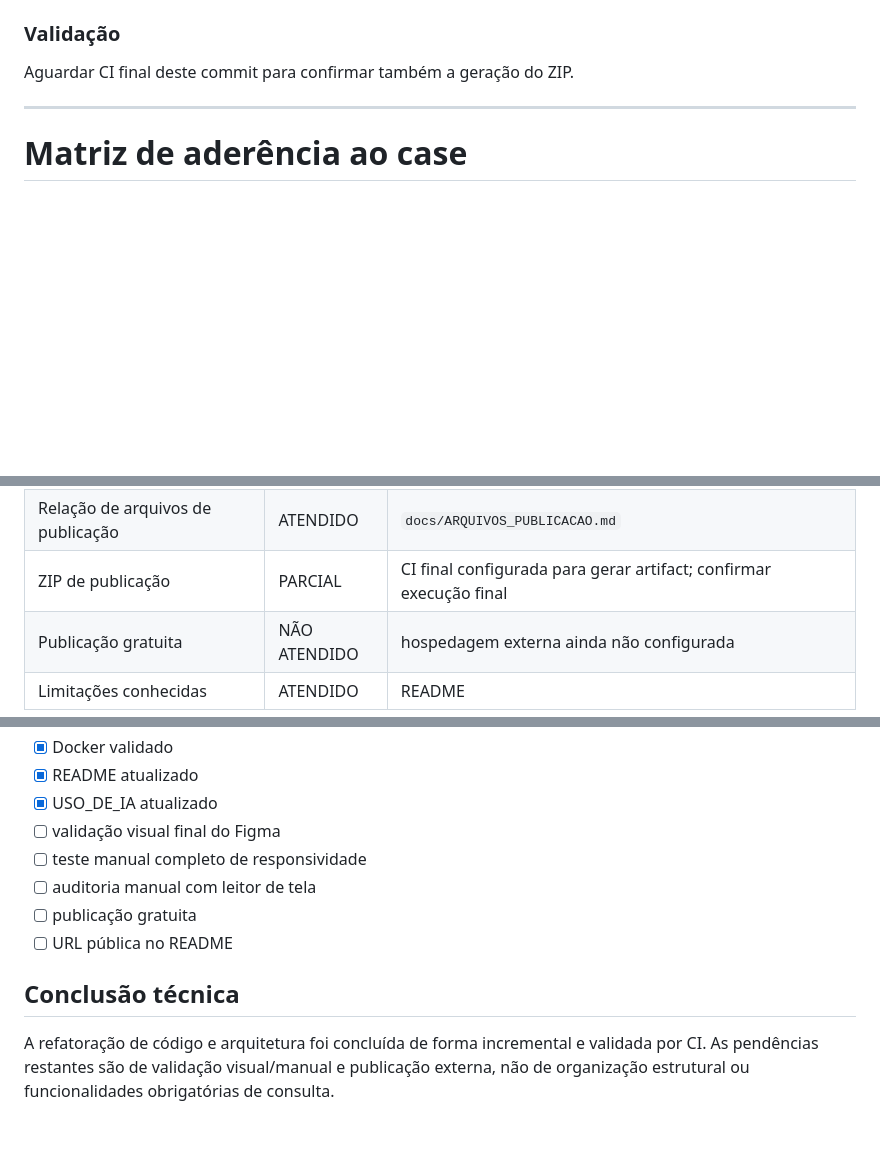
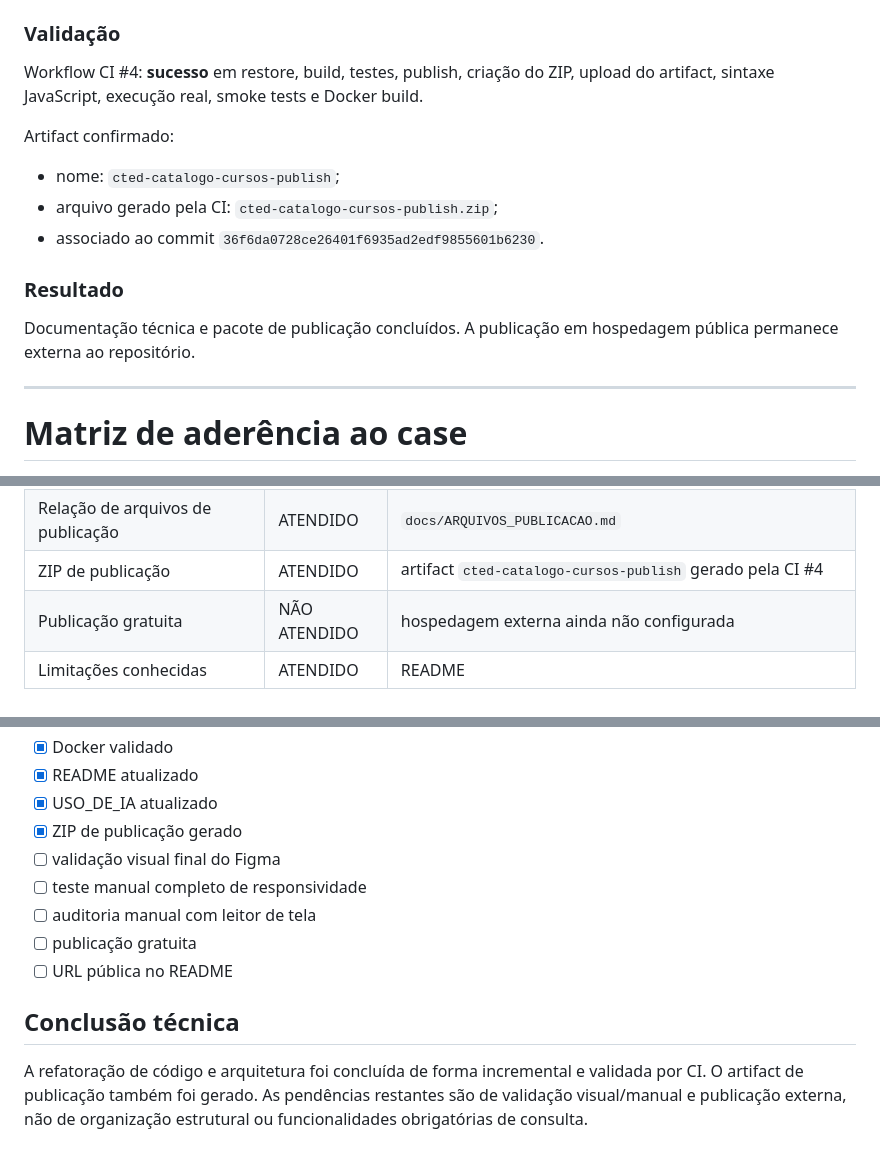
Before and after one commit to jisselaeduarda/cted-catalogo-cursos, a Markdown page: docs/REFACTOR_LOG.md, 3 parts joined by grey strips. GitHub-like rendering; blank space fills up the shorter version.

Commit message:
docs: registrar ci final e zip de publicação [skip ci]

```diff
--- a/docs/REFACTOR_LOG.md
+++ b/docs/REFACTOR_LOG.md
@@ -151,7 +151,15 @@ Fazer a documentação refletir exatamente o código final e preparar uma entreg
 - CI atualizada para gerar ZIP do `dotnet publish` e disponibilizá-lo como artifact.
 
 ### Validação
-Aguardar CI final deste commit para confirmar também a geração do ZIP.
+Workflow CI #4: **sucesso** em restore, build, testes, publish, criação do ZIP, upload do artifact, sintaxe JavaScript, execução real, smoke tests e Docker build.
+
+Artifact confirmado:
+- nome: `cted-catalogo-cursos-publish`;
+- arquivo gerado pela CI: `cted-catalogo-cursos-publish.zip`;
+- associado ao commit `36f6da0728ce26401f6935ad2edf9855601b6230`.
+
+### Resultado
+Documentação técnica e pacote de publicação concluídos. A publicação em hospedagem pública permanece externa ao repositório.
 
 ---
 
@@ -191,7 +199,7 @@ Aguardar CI final deste commit para confirmar também a geração do ZIP.
 | README obrigatório | ATENDIDO | `README.md` |
 | USO_DE_IA.md | ATENDIDO | ferramenta, objetivo, prompts, decisões, validação e inadequação documentados |
 | Relação de arquivos de publicação | ATENDIDO | `docs/ARQUIVOS_PUBLICACAO.md` |
-| ZIP de publicação | PARCIAL | CI final configurada para gerar artifact; confirmar execução final |
+| ZIP de publicação | ATENDIDO | artifact `cted-catalogo-cursos-publish` gerado pela CI #4 |
 | Publicação gratuita | NÃO ATENDIDO | hospedagem externa ainda não configurada |
 | Limitações conhecidas | ATENDIDO | README |
 
@@ -217,6 +225,7 @@ Aguardar CI final deste commit para confirmar também a geração do ZIP.
 - [x] Docker validado
 - [x] README atualizado
 - [x] USO_DE_IA atualizado
+- [x] ZIP de publicação gerado
 - [ ] validação visual final do Figma
 - [ ] teste manual completo de responsividade
 - [ ] auditoria manual com leitor de tela
@@ -225,4 +234,4 @@ Aguardar CI final deste commit para confirmar também a geração do ZIP.
 
 ## Conclusão técnica
 
-A refatoração de código e arquitetura foi concluída de forma incremental e validada por CI. As pendências restantes são de validação visual/manual e publicação externa, não de organização estrutural ou funcionalidades obrigatórias de consulta.
+A refatoração de código e arquitetura foi concluída de forma incremental e validada por CI. O artifact de publicação também foi gerado. As pendências restantes são de validação visual/manual e publicação externa, não de organização estrutural ou funcionalidades obrigatórias de consulta.
```
